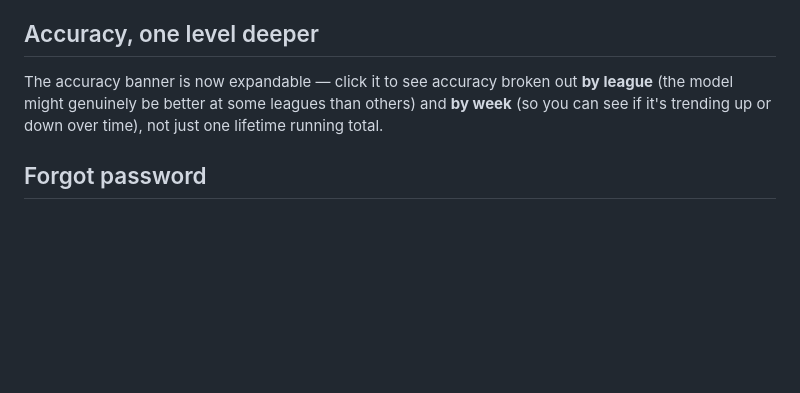
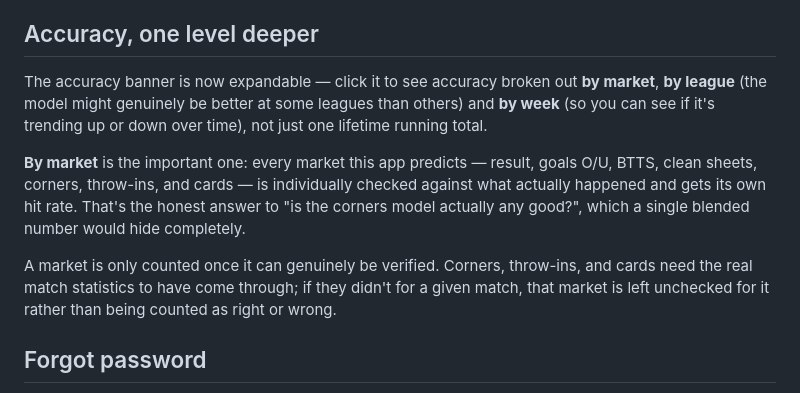
Before and after one commit to ziontech-admin/footyS, a Markdown page: footy-predict/README.md, the part around the change. GitHub-like rendering; blank space fills up the shorter version.

Commit message:
Enhance accuracy section in README with detailed breakdowns
Expanded the accuracy section to include breakdowns by market, league, and week. Added details about how markets are verified and the handling of match statistics.

```diff
--- a/footy-predict/README.md
+++ b/footy-predict/README.md
@@ -64,9 +64,20 @@ paid API call just for a text message.)
 ## Accuracy, one level deeper
 
 The accuracy banner is now expandable — click it to see accuracy broken out
-**by league** (the model might genuinely be better at some leagues than
-others) and **by week** (so you can see if it's trending up or down over
-time), not just one lifetime running total.
+**by market**, **by league** (the model might genuinely be better at some
+leagues than others) and **by week** (so you can see if it's trending up or
+down over time), not just one lifetime running total.
+
+**By market** is the important one: every market this app predicts —
+result, goals O/U, BTTS, clean sheets, corners, throw-ins, and cards — is
+individually checked against what actually happened and gets its own hit
+rate. That's the honest answer to "is the corners model actually any
+good?", which a single blended number would hide completely.
+
+A market is only counted once it can genuinely be verified. Corners,
+throw-ins, and cards need the real match statistics to have come through;
+if they didn't for a given match, that market is left unchecked for it
+rather than being counted as right or wrong.
 
 ## Forgot password
 
```
